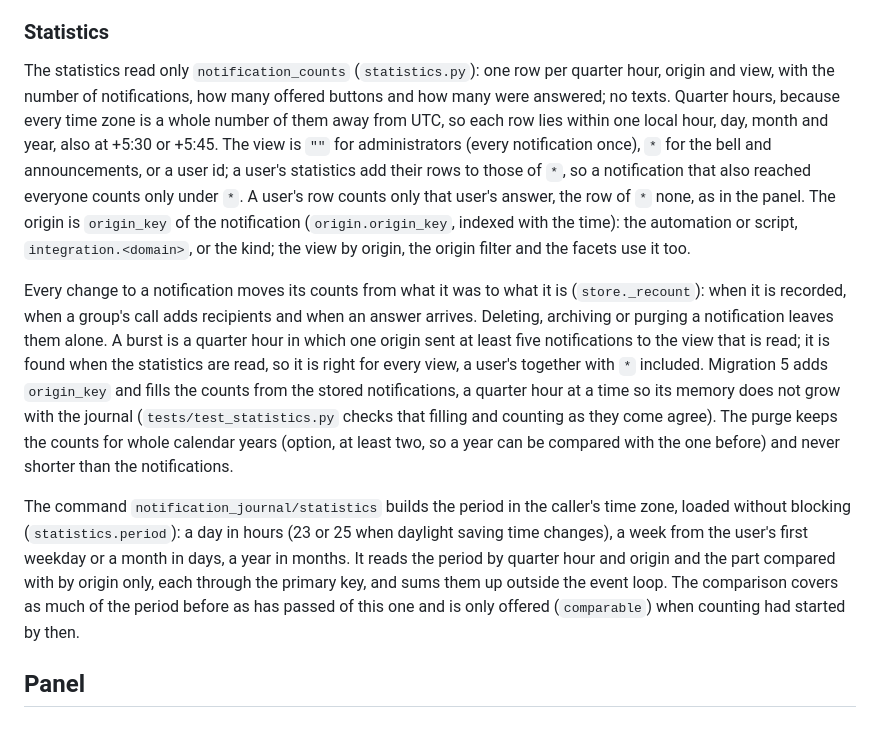
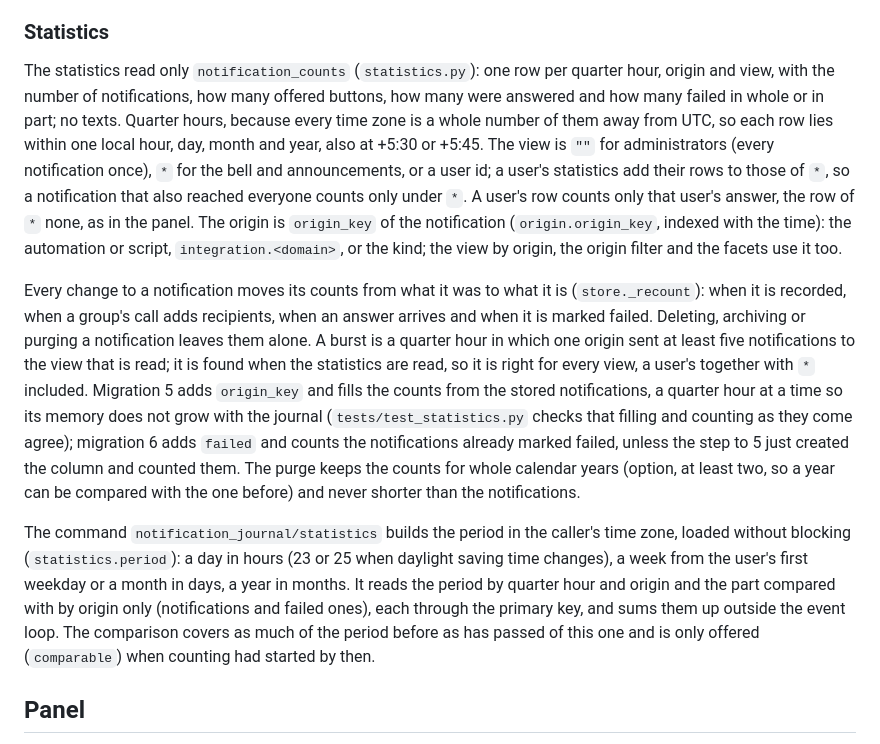
Before and after one commit to kimpenhaus/ha-notification-journal, a Markdown page: docs/DEVELOPMENT.md, the part around the change. Rendered like a GitHub page.

```diff
--- a/docs/DEVELOPMENT.md
+++ b/docs/DEVELOPMENT.md
@@ -33,11 +33,11 @@ When opening the store creates the database, as on first setup, the entry keeps
 
 ### Statistics
 
-The statistics read only `notification_counts` (`statistics.py`): one row per quarter hour, origin and view, with the number of notifications, how many offered buttons and how many were answered; no texts. Quarter hours, because every time zone is a whole number of them away from UTC, so each row lies within one local hour, day, month and year, also at +5:30 or +5:45. The view is `""` for administrators (every notification once), `*` for the bell and announcements, or a user id; a user's statistics add their rows to those of `*`, so a notification that also reached everyone counts only under `*`. A user's row counts only that user's answer, the row of `*` none, as in the panel. The origin is `origin_key` of the notification (`origin.origin_key`, indexed with the time): the automation or script, `integration.<domain>`, or the kind; the view by origin, the origin filter and the facets use it too.
+The statistics read only `notification_counts` (`statistics.py`): one row per quarter hour, origin and view, with the number of notifications, how many offered buttons, how many were answered and how many failed in whole or in part; no texts. Quarter hours, because every time zone is a whole number of them away from UTC, so each row lies within one local hour, day, month and year, also at +5:30 or +5:45. The view is `""` for administrators (every notification once), `*` for the bell and announcements, or a user id; a user's statistics add their rows to those of `*`, so a notification that also reached everyone counts only under `*`. A user's row counts only that user's answer, the row of `*` none, as in the panel. The origin is `origin_key` of the notification (`origin.origin_key`, indexed with the time): the automation or script, `integration.<domain>`, or the kind; the view by origin, the origin filter and the facets use it too.
 
-Every change to a notification moves its counts from what it was to what it is (`store._recount`): when it is recorded, when a group's call adds recipients and when an answer arrives. Deleting, archiving or purging a notification leaves them alone. A burst is a quarter hour in which one origin sent at least five notifications to the view that is read; it is found when the statistics are read, so it is right for every view, a user's together with `*` included. Migration 5 adds `origin_key` and fills the counts from the stored notifications, a quarter hour at a time so its memory does not grow with the journal (`tests/test_statistics.py` checks that filling and counting as they come agree). The purge keeps the counts for whole calendar years (option, at least two, so a year can be compared with the one before) and never shorter than the notifications.
+Every change to a notification moves its counts from what it was to what it is (`store._recount`): when it is recorded, when a group's call adds recipients, when an answer arrives and when it is marked failed. Deleting, archiving or purging a notification leaves them alone. A burst is a quarter hour in which one origin sent at least five notifications to the view that is read; it is found when the statistics are read, so it is right for every view, a user's together with `*` included. Migration 5 adds `origin_key` and fills the counts from the stored notifications, a quarter hour at a time so its memory does not grow with the journal (`tests/test_statistics.py` checks that filling and counting as they come agree); migration 6 adds `failed` and counts the notifications already marked failed, unless the step to 5 just created the column and counted them. The purge keeps the counts for whole calendar years (option, at least two, so a year can be compared with the one before) and never shorter than the notifications.
 
-The command `notification_journal/statistics` builds the period in the caller's time zone, loaded without blocking (`statistics.period`): a day in hours (23 or 25 when daylight saving time changes), a week from the user's first weekday or a month in days, a year in months. It reads the period by quarter hour and origin and the part compared with by origin only, each through the primary key, and sums them up outside the event loop. The comparison covers as much of the period before as has passed of this one and is only offered (`comparable`) when counting had started by then.
+The command `notification_journal/statistics` builds the period in the caller's time zone, loaded without blocking (`statistics.period`): a day in hours (23 or 25 when daylight saving time changes), a week from the user's first weekday or a month in days, a year in months. It reads the period by quarter hour and origin and the part compared with by origin only (notifications and failed ones), each through the primary key, and sums them up outside the event loop. The comparison covers as much of the period before as has passed of this one and is only offered (`comparable`) when counting had started by then.
 
 ## Panel
 
```
Also changed, not shown: README.md (+1 -1 lines), docs/screenshots/statistics-nordic-dark.png, docs/screenshots/statistics-nordic-light.png, 8 other files.
